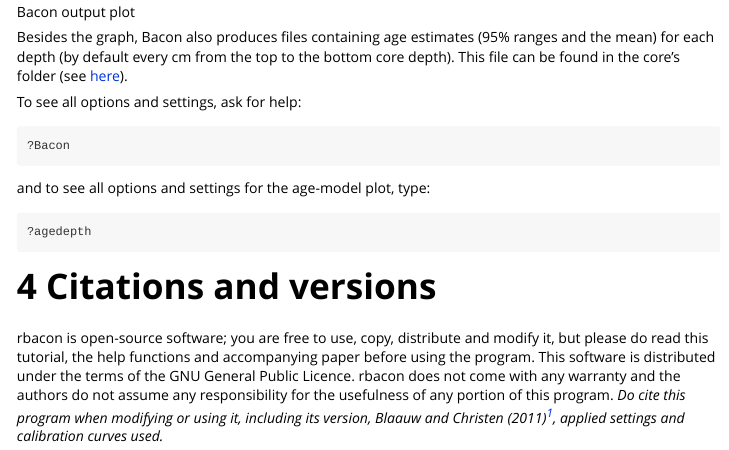
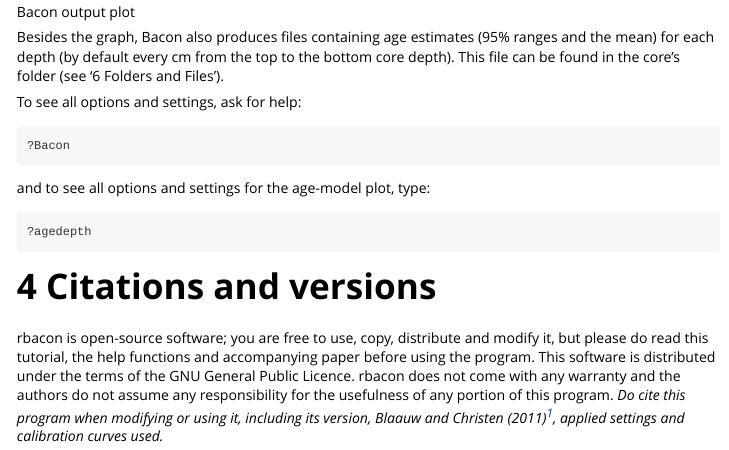
Before and after one commit to Maarten14C/rbacon, an R Markdown document (vignettes/rbacon.Rmd): the page in a window 1100 px wide, from 2340 px down. Rendered offline with R 4.5, knitr and Pandoc, with nearby package versions.

Commit message:
preparing for CRAN submission

```diff
--- a/vignettes/rbacon.Rmd
+++ b/vignettes/rbacon.Rmd
@@ -50,7 +50,7 @@ Bacon will calibrate any C-14 dates, do the MCMC run, calculate age ranges, prod
 
 ![Bacon output plot](./images/Bacon_output.png)
 
-Besides the graph, Bacon also produces files containing age estimates (95% ranges and the mean) for each depth (by default every cm from the top to the bottom core depth). This file can be found in the core's folder (see [here](./foldersfiles.html)).
+Besides the graph, Bacon also produces files containing age estimates (95% ranges and the mean) for each depth (by default every cm from the top to the bottom core depth). This file can be found in the core's folder (see '6 Folders and Files').
 
 To see all options and settings, ask for help:
 
```
